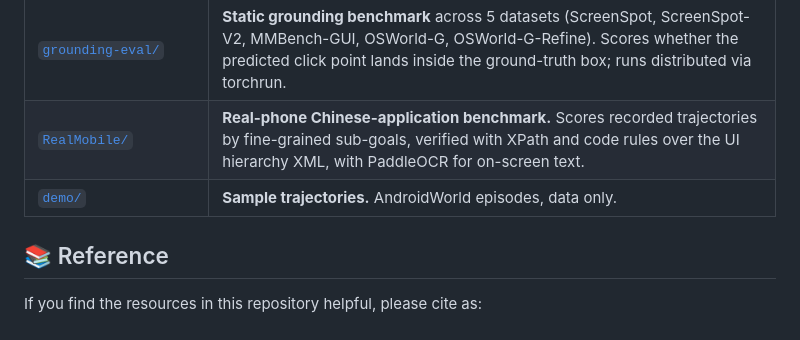
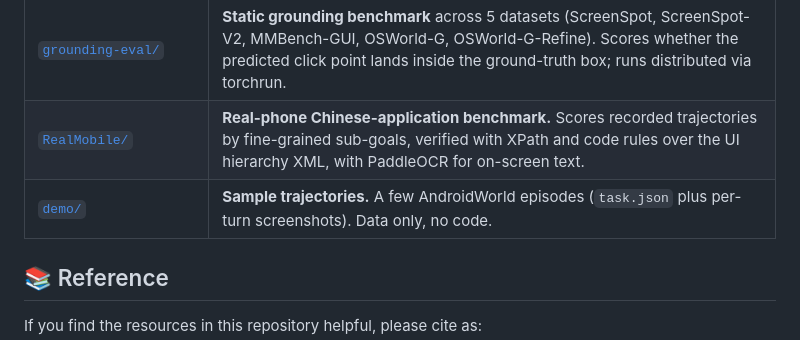
Before and after one commit to SeerRay-Lab/Xiaomi-GUI-0, a Markdown page: README.md, the part around the change. Rendered like a GitHub page.

Commit message:
Refine demo description against source
Co-Authored-By: Claude Opus 4.8 <noreply@anthropic.com>

```diff
--- a/README.md
+++ b/README.md
@@ -76,7 +76,7 @@ One agent model, evaluated three ways and shipped as a product. Each directory h
 | [`android_world_eval/`](android_world_eval/) | **Dynamic emulator benchmark** built on AndroidWorld. The agent sees screenshots only (no accessibility tree); 116 tasks across 20 applications, with checkpoint and resume. |
 | [`grounding-eval/`](grounding-eval/) | **Static grounding benchmark** across 5 datasets (ScreenSpot, ScreenSpot-V2, MMBench-GUI, OSWorld-G, OSWorld-G-Refine). Scores whether the predicted click point lands inside the ground-truth box; runs distributed via torchrun. |
 | [`RealMobile/`](RealMobile/) | **Real-phone Chinese-application benchmark.** Scores recorded trajectories by fine-grained sub-goals, verified with XPath and code rules over the UI hierarchy XML, with PaddleOCR for on-screen text. |
-| [`demo/`](demo/) | **Sample trajectories.** AndroidWorld episodes, data only. |
+| [`demo/`](demo/) | **Sample trajectories.** A few AndroidWorld episodes (`task.json` plus per-turn screenshots). Data only, no code. |
 
 ## 📚 Reference
 
```
